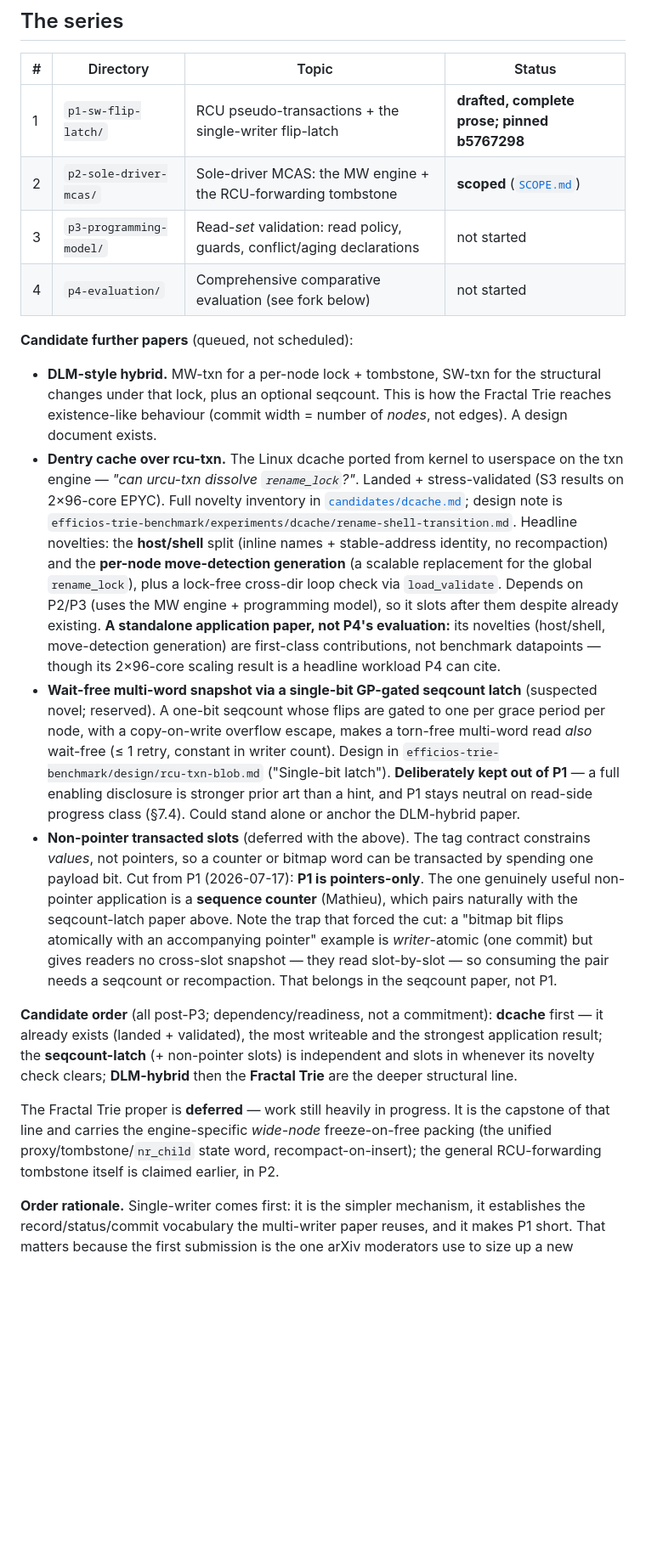
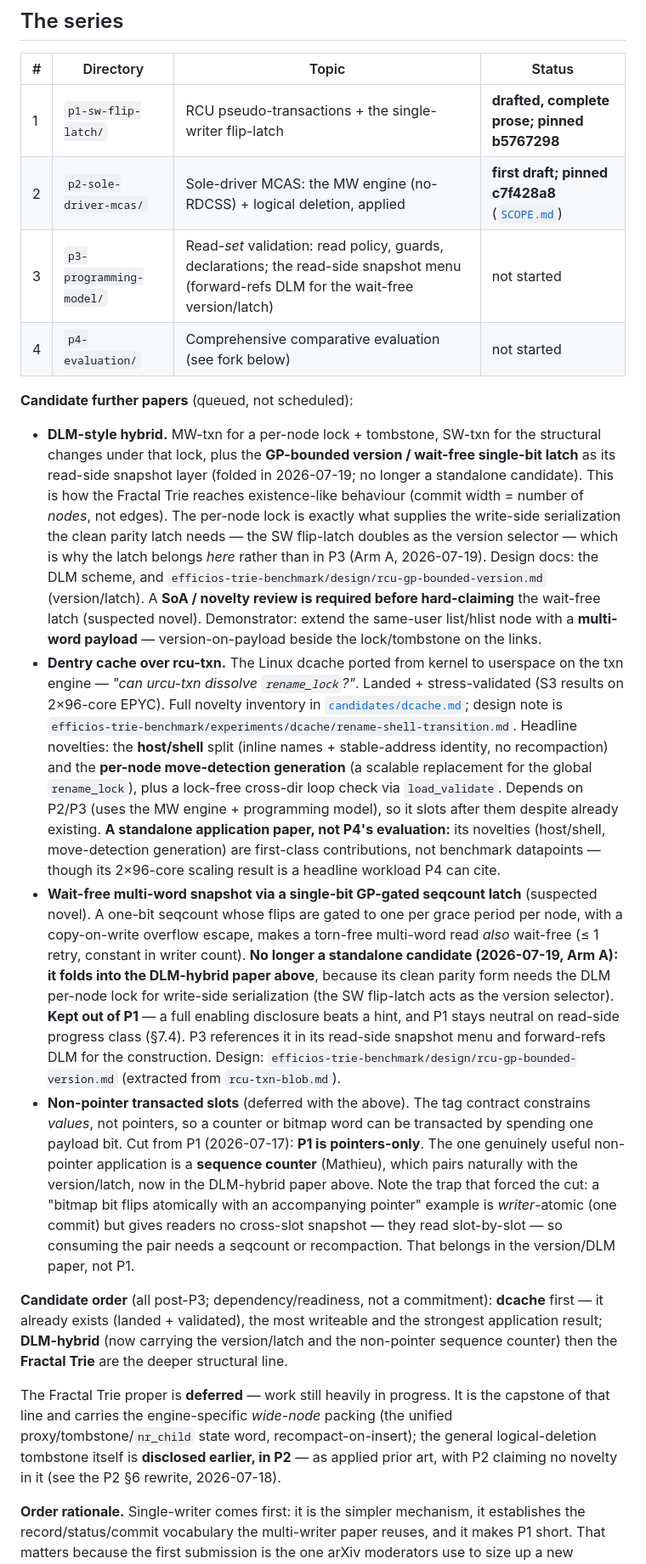
Before and after one commit to compudj/articles, a Markdown page: README.md, the part around the change. Shown at 85% size. Drawn GitHub-style; blank space fills up the shorter version.

```diff
--- a/README.md
+++ b/README.md
@@ -24,16 +24,26 @@ academic paper in three ways, and the difference shapes every document here:
 | # | Directory | Topic | Status |
 |---|-----------|-------|--------|
 | 1 | `p1-sw-flip-latch/` | RCU pseudo-transactions + the single-writer flip-latch | **drafted, complete prose; pinned b5767298** |
-| 2 | `p2-sole-driver-mcas/` | Sole-driver MCAS: the MW engine + the RCU-forwarding tombstone | **scoped** ([`SCOPE.md`](p2-sole-driver-mcas/SCOPE.md)) |
-| 3 | `p3-programming-model/` | Read-*set* validation: read policy, guards, conflict/aging declarations | not started |
+| 2 | `p2-sole-driver-mcas/` | Sole-driver MCAS: the MW engine (no-RDCSS) + logical deletion, applied | **first draft; pinned c7f428a8** ([`SCOPE.md`](p2-sole-driver-mcas/SCOPE.md)) |
+| 3 | `p3-programming-model/` | Read-*set* validation: read policy, guards, declarations; the read-side snapshot menu (forward-refs DLM for the wait-free version/latch) | not started |
 | 4 | `p4-evaluation/` | Comprehensive comparative evaluation (see fork below) | not started |
 
 **Candidate further papers** (queued, not scheduled):
 
 - **DLM-style hybrid.** MW-txn for a per-node lock + tombstone, SW-txn for the
-  structural changes under that lock, plus an optional seqcount. This is how the
-  Fractal Trie reaches existence-like behaviour (commit width = number of
-  *nodes*, not edges). A design document exists.
+  structural changes under that lock, plus the **GP-bounded version / wait-free
+  single-bit latch** as its read-side snapshot layer (folded in 2026-07-19; no
+  longer a standalone candidate). This is how the Fractal Trie reaches
+  existence-like behaviour (commit width = number of *nodes*, not edges). The
+  per-node lock is exactly what supplies the write-side serialization the clean
+  parity latch needs — the SW flip-latch doubles as the version selector — which
+  is why the latch belongs *here* rather than in P3 (Arm A, 2026-07-19). Design
+  docs: the DLM scheme, and
+  `efficios-trie-benchmark/design/rcu-gp-bounded-version.md` (version/latch). A
+  **SoA / novelty review is required before hard-claiming** the wait-free latch
+  (suspected novel). Demonstrator: extend the same-user list/hlist node with a
+  **multi-word payload** — version-on-payload beside the lock/tombstone on the
+  links.
 - **Dentry cache over rcu-txn.** The Linux dcache ported from kernel to
   userspace on the txn engine — *"can urcu-txn dissolve `rename_lock`?"*.
   Landed + stress-validated (S3 results on 2×96-core EPYC). Full novelty
@@ -48,33 +58,39 @@ academic paper in three ways, and the difference shapes every document here:
   move-detection generation) are first-class contributions, not benchmark datapoints —
   though its 2×96-core scaling result is a headline workload P4 can cite.
 - **Wait-free multi-word snapshot via a single-bit GP-gated seqcount latch**
-  (suspected novel; reserved). A one-bit seqcount whose flips are gated to one
-  per grace period per node, with a copy-on-write overflow escape, makes a
-  torn-free multi-word read *also* wait-free (≤ 1 retry, constant in writer
-  count). Design in `efficios-trie-benchmark/design/rcu-txn-blob.md`
-  ("Single-bit latch"). **Deliberately kept out of P1** — a full enabling
-  disclosure is stronger prior art than a hint, and P1 stays neutral on read-side
-  progress class (§7.4). Could stand alone or anchor the DLM-hybrid paper.
+  (suspected novel). A one-bit seqcount whose flips are gated to one per grace
+  period per node, with a copy-on-write overflow escape, makes a torn-free
+  multi-word read *also* wait-free (≤ 1 retry, constant in writer count).
+  **No longer a standalone candidate (2026-07-19, Arm A): it folds into the
+  DLM-hybrid paper above**, because its clean parity form needs the DLM per-node
+  lock for write-side serialization (the SW flip-latch acts as the version
+  selector). **Kept out of P1** — a full enabling disclosure beats a hint, and P1
+  stays neutral on read-side progress class (§7.4). P3 references it in its
+  read-side snapshot menu and forward-refs DLM for the construction. Design:
+  `efficios-trie-benchmark/design/rcu-gp-bounded-version.md` (extracted from
+  `rcu-txn-blob.md`).
 - **Non-pointer transacted slots** (deferred with the above). The tag contract
   constrains *values*, not pointers, so a counter or bitmap word can be
   transacted by spending one payload bit. Cut from P1 (2026-07-17): **P1 is
   pointers-only**. The one genuinely useful non-pointer application is a
-  **sequence counter** (Mathieu), which pairs naturally with the seqcount-latch
-  paper above. Note the trap that forced the cut: a "bitmap bit flips atomically
-  with an accompanying pointer" example is *writer*-atomic (one commit) but gives
-  readers no cross-slot snapshot — they read slot-by-slot — so consuming the pair
-  needs a seqcount or recompaction. That belongs in the seqcount paper, not P1.
+  **sequence counter** (Mathieu), which pairs naturally with the version/latch,
+  now in the DLM-hybrid paper above. Note the trap that forced the cut: a "bitmap
+  bit flips atomically with an accompanying pointer" example is *writer*-atomic
+  (one commit) but gives readers no cross-slot snapshot — they read slot-by-slot —
+  so consuming the pair needs a seqcount or recompaction. That belongs in the
+  version/DLM paper, not P1.
 
 **Candidate order** (all post-P3; dependency/readiness, not a commitment): **dcache**
 first — it already exists (landed + validated), the most writeable and the strongest
-application result; the **seqcount-latch** (+ non-pointer slots) is independent and
-slots in whenever its novelty check clears; **DLM-hybrid** then the **Fractal Trie**
-are the deeper structural line.
+application result; **DLM-hybrid** (now carrying the version/latch and the
+non-pointer sequence counter) then the **Fractal Trie** are the deeper structural
+line.
 
 The Fractal Trie proper is **deferred** — work still heavily in progress. It is the
-capstone of that line and carries the engine-specific *wide-node* freeze-on-free
-packing (the unified proxy/tombstone/`nr_child` state word, recompact-on-insert); the
-general RCU-forwarding tombstone itself is claimed earlier, in P2.
+capstone of that line and carries the engine-specific *wide-node* packing (the
+unified proxy/tombstone/`nr_child` state word, recompact-on-insert); the general
+logical-deletion tombstone itself is **disclosed earlier, in P2** — as applied
+prior art, with P2 claiming no novelty in it (see the P2 §6 rewrite, 2026-07-18).
 
 **Order rationale.** Single-writer comes first: it is the simpler mechanism, it
 establishes the record/status/commit vocabulary the multi-writer paper reuses,
```
Also changed, not shown: p3-programming-model/SCOPE.md (+43 -4 lines).
